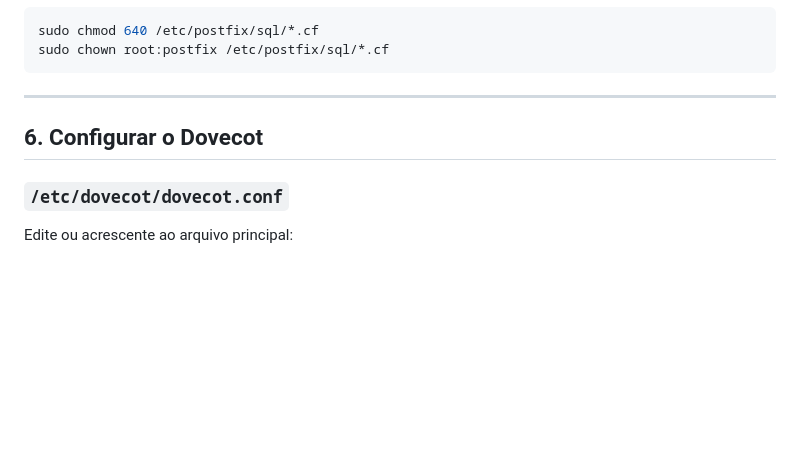
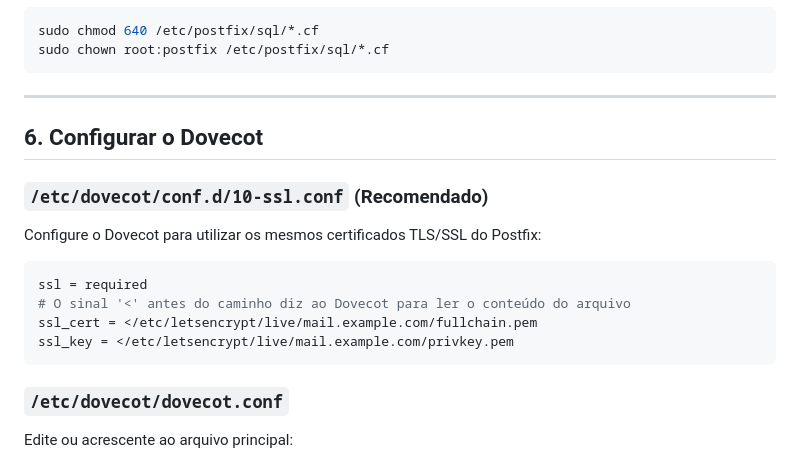
Before and after one commit to jniltinho/go-postfixadmin, a Markdown page: DOCUMENTS/setup/README.md, the part around the change. Rendered like a GitHub page; blank space fills up the shorter version.

Commit message:
docs: Add Dovecot SSL configuration instructions recommending the use of Postfix TLS/SSL certificates.

````diff
--- a/DOCUMENTS/setup/README.md
+++ b/DOCUMENTS/setup/README.md
@@ -204,6 +204,16 @@ sudo chown root:postfix /etc/postfix/sql/*.cf
 
 ## 6. Configurar o Dovecot
 
+### `/etc/dovecot/conf.d/10-ssl.conf` (Recomendado)
+
+Configure o Dovecot para utilizar os mesmos certificados TLS/SSL do Postfix:
+```ini
+ssl = required
+# O sinal '<' antes do caminho diz ao Dovecot para ler o conteúdo do arquivo
+ssl_cert = </etc/letsencrypt/live/mail.example.com/fullchain.pem
+ssl_key = </etc/letsencrypt/live/mail.example.com/privkey.pem
+```
+
 ### `/etc/dovecot/dovecot.conf`
 
 Edite ou acrescente ao arquivo principal:
````
